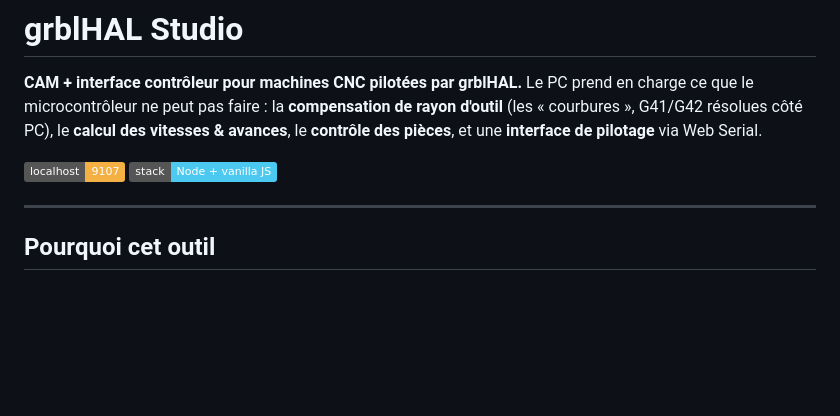
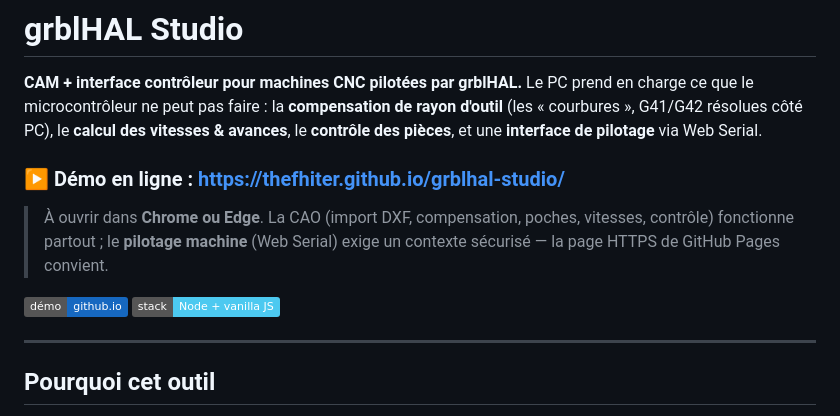
Before and after one commit to thefhiter/grblhal-studio, a Markdown page: README.md, the part around the change. Drawn GitHub-style; badges without logos; blank space fills up the shorter version.

Commit message:
docs: live demo link (GitHub Pages)
Co-Authored-By: Claude Opus 4.8 <noreply@anthropic.com>

```diff
--- a/README.md
+++ b/README.md
@@ -3,7 +3,10 @@
 **CAM + interface contrôleur pour machines CNC pilotées par grblHAL.**
 Le PC prend en charge ce que le microcontrôleur ne peut pas faire : la **compensation de rayon d'outil** (les « courbures », G41/G42 résolues côté PC), le **calcul des vitesses & avances**, le **contrôle des pièces**, et une **interface de pilotage** via Web Serial.
 
-![port](https://img.shields.io/badge/localhost-9107-f5b043) ![stack](https://img.shields.io/badge/stack-Node%20%2B%20vanilla%20JS-4cc9f0)
+### ▶ Démo en ligne : **https://thefhiter.github.io/grblhal-studio/**
+> À ouvrir dans **Chrome ou Edge**. La CAO (import DXF, compensation, poches, vitesses, contrôle) fonctionne partout ; le **pilotage machine** (Web Serial) exige un contexte sécurisé — la page HTTPS de GitHub Pages convient.
+
+![pages](https://img.shields.io/badge/démo-github.io-1668c0) ![stack](https://img.shields.io/badge/stack-Node%20%2B%20vanilla%20JS-4cc9f0)
 
 ---
 
```
